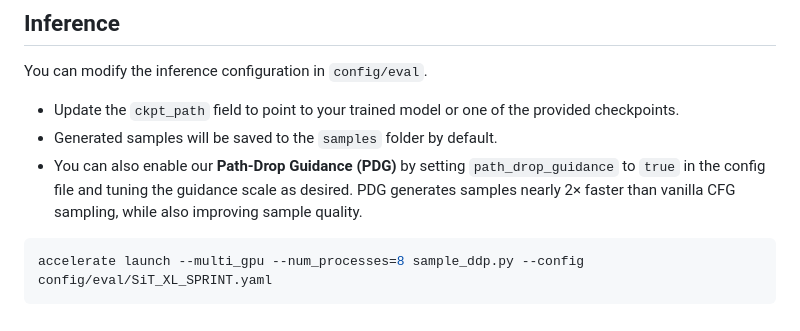
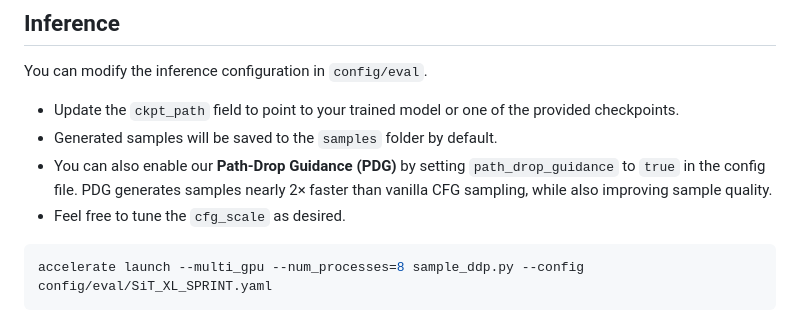
Before and after one commit to snap-research/Sprint, a Markdown page: README.md, the part around the change. Drawn GitHub-style.

````diff
--- a/README.md
+++ b/README.md
@@ -63,8 +63,8 @@ accelerate launch --multi_gpu --num_processes=8 train.py --config config/train/S
 You can modify the inference configuration in `config/eval`.
 - Update the `ckpt_path` field to point to your trained model or one of the provided checkpoints.
 - Generated samples will be saved to the `samples` folder by default.
-- You can also enable our **Path-Drop Guidance (PDG)** by setting `path_drop_guidance` to  `true` in the config file and tuning the guidance scale as desired.
-PDG generates samples nearly 2× faster than vanilla CFG sampling, while also improving sample quality.
+- You can also enable our **Path-Drop Guidance (PDG)** by setting `path_drop_guidance` to  `true` in the config file. PDG generates samples nearly 2× faster than vanilla CFG sampling, while also improving sample quality.
+- Feel free to tune the `cfg_scale` as desired.
 
 ```bash
 accelerate launch --multi_gpu --num_processes=8 sample_ddp.py --config config/eval/SiT_XL_SPRINT.yaml
````
